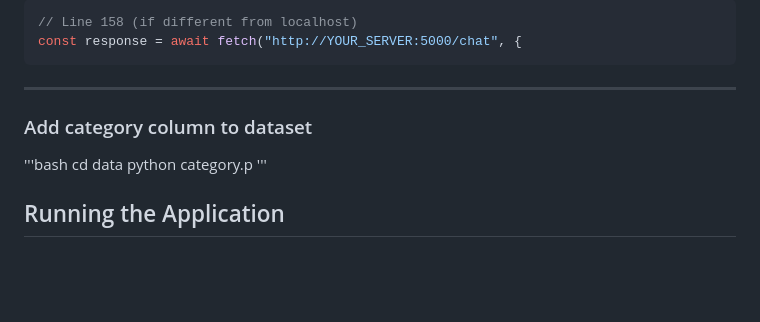
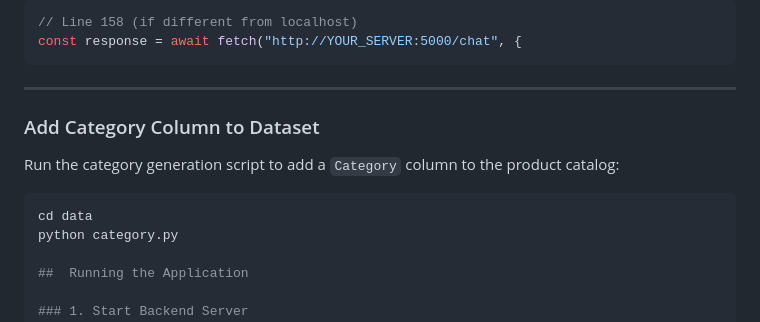
Before and after one commit to ADI-KRISH/Customer-Service-Agent, a Markdown page: README.md, the part around the change. Rendered like a GitHub page; blank space fills up the shorter version.

````diff
--- a/README.md
+++ b/README.md
@@ -191,12 +191,13 @@ DB_PATH = "YOUR_PATH/customer_support.db"
 const response = await fetch("http://YOUR_SERVER:5000/chat", {
 ```
 ---
+### Add Category Column to Dataset
 
-### Add category column to dataset
-'''bash
+Run the category generation script to add a `Category` column to the product catalog:
+
+```bash
 cd data
-python category.p
-'''
+python category.py
 
 ##  Running the Application
 
````
